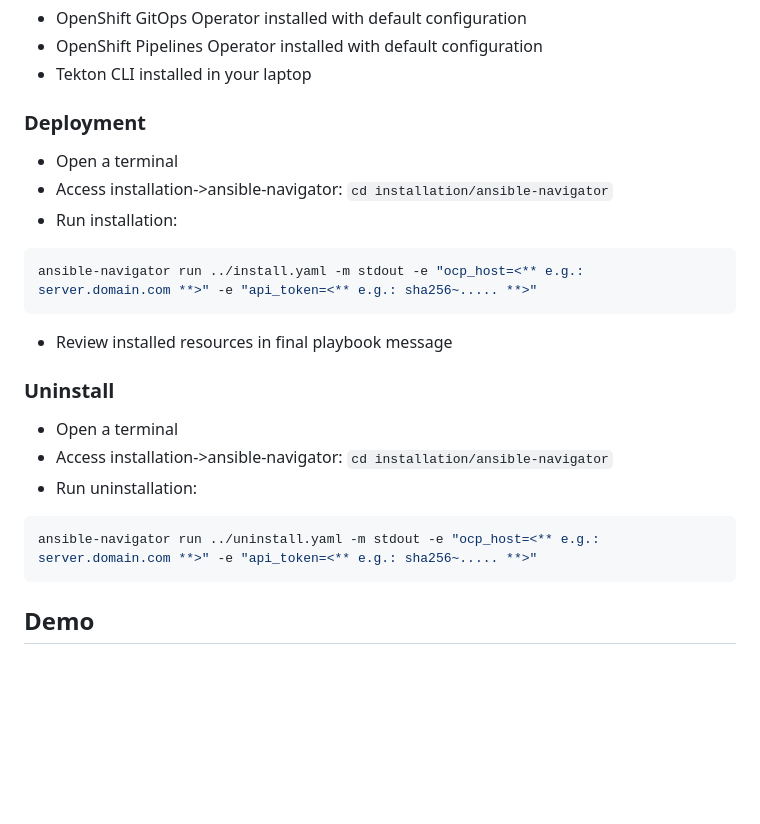
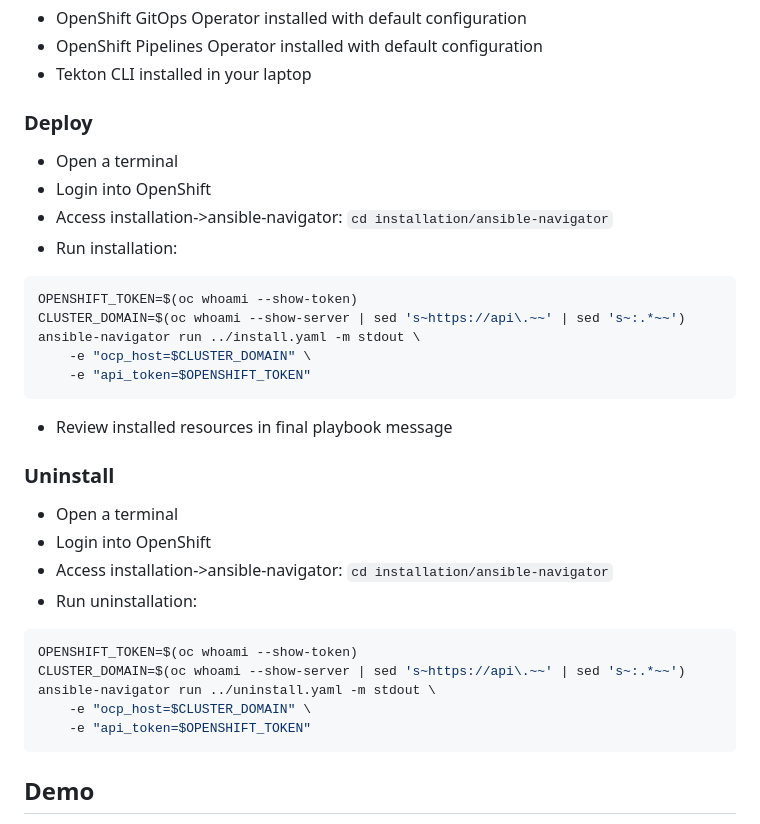
Before and after one commit to clbartolome/demo-build-deploy, a Markdown page: README.md, the part around the change. GitHub-like rendering; blank space fills up the shorter version.

Commit message:
Improved installation

````diff
--- a/README.md
+++ b/README.md
@@ -16,22 +16,33 @@ Demo to show up how OpenShift can help with applications build and deploy tasks
 - Tekton CLI installed in your laptop
 
 
-### Deployment
+### Deploy
+
 - Open a terminal
+- Login into OpenShift
 - Access installation->ansible-navigator: `cd installation/ansible-navigator`
 - Run installation:
 ```sh
-ansible-navigator run ../install.yaml -m stdout -e "ocp_host=<** e.g.: server.domain.com **>" -e "api_token=<** e.g.: sha256~..... **>"
+OPENSHIFT_TOKEN=$(oc whoami --show-token)
+CLUSTER_DOMAIN=$(oc whoami --show-server | sed 's~https://api\.~~' | sed 's~:.*~~')
+ansible-navigator run ../install.yaml -m stdout \
+    -e "ocp_host=$CLUSTER_DOMAIN" \
+    -e "api_token=$OPENSHIFT_TOKEN"
 ```
 - Review installed resources in final playbook message
 
 ### Uninstall
 
 - Open a terminal
+- Login into OpenShift
 - Access installation->ansible-navigator: `cd installation/ansible-navigator`
 - Run uninstallation:
 ```sh
-ansible-navigator run ../uninstall.yaml -m stdout -e "ocp_host=<** e.g.: server.domain.com **>" -e "api_token=<** e.g.: sha256~..... **>"
+OPENSHIFT_TOKEN=$(oc whoami --show-token)
+CLUSTER_DOMAIN=$(oc whoami --show-server | sed 's~https://api\.~~' | sed 's~:.*~~')
+ansible-navigator run ../uninstall.yaml -m stdout \
+    -e "ocp_host=$CLUSTER_DOMAIN" \
+    -e "api_token=$OPENSHIFT_TOKEN"
 ```
 
 ## Demo
````
